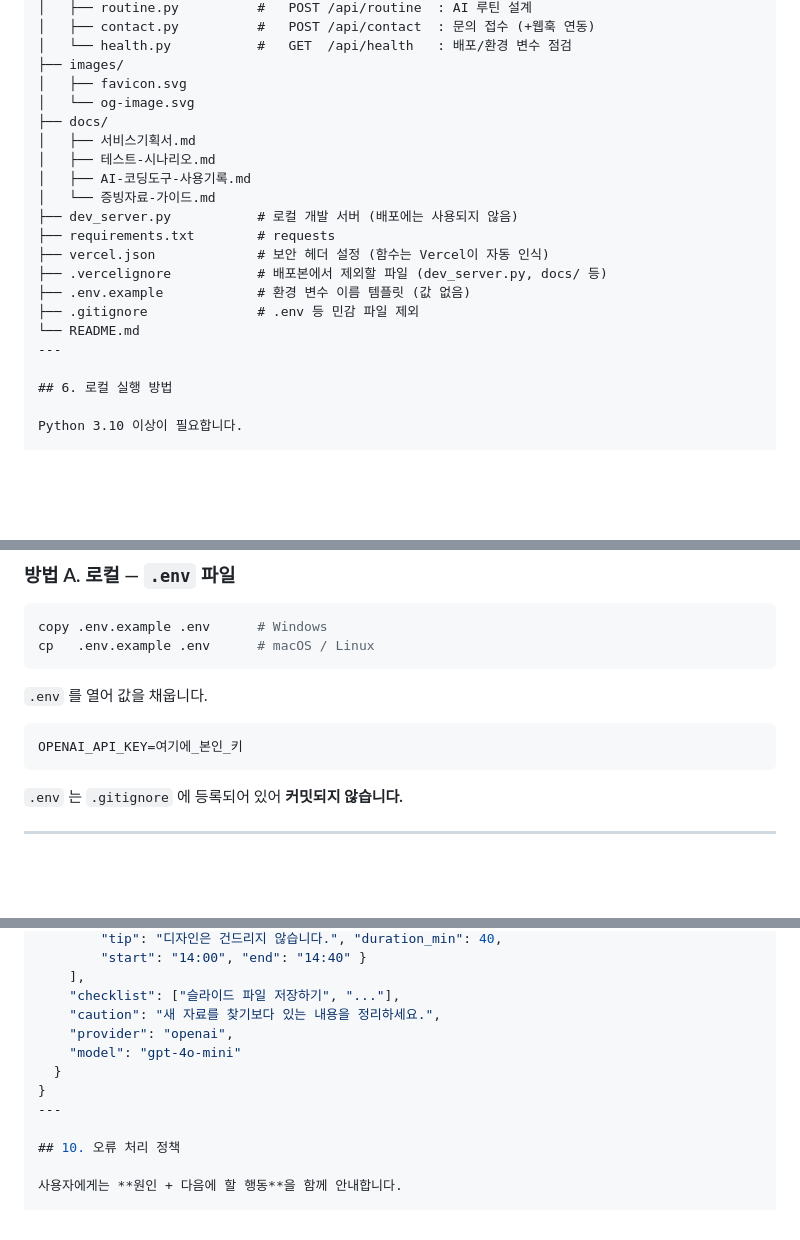
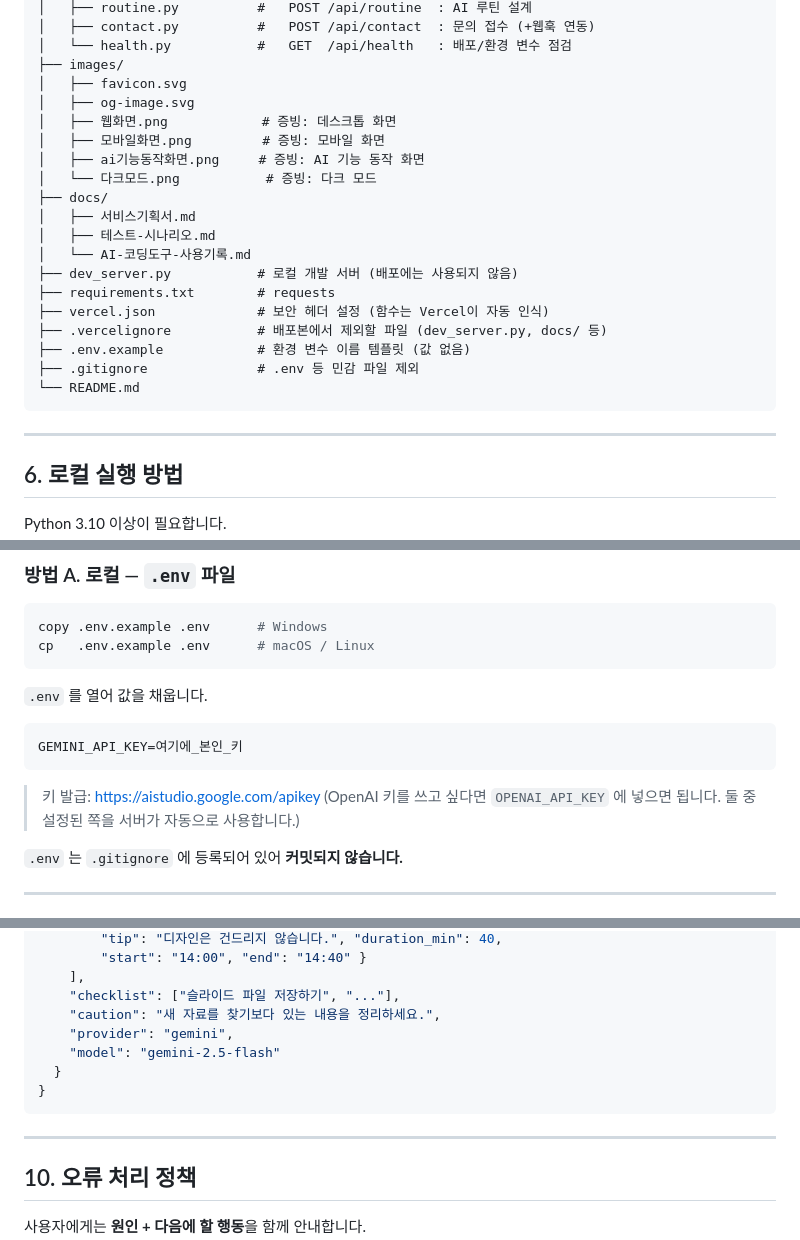
Before and after one commit to ChanWatermelon/A1-3, a Markdown page: README.md, 3 parts joined by grey strips. Drawn GitHub-style; blank space fills up the shorter version.

Commit message:
docs: README 마크다운 오류 및 키 이름 불일치 수정
- 프로젝트 구조와 응답 예시의 닫히지 않은 코드블록을 닫음
  (닫히지 않아 아래 섹션 제목들이 코드박스 안으로 들어가 있었다)
- 실제 사용 중인 Gemini 기준으로 키 이름 통일
  .env 예시와 Vercel 안내를 GEMINI_API_KEY 로, 응답 예시의 provider/model 도 수정
- 목차의 환경 변수 설정 앵커가 제목 변경으로 깨진 것을 복구
- 프로젝트 구조에 증빙 스크린샷 4장 반영, 삭제된 문서 항목 제거
- 환경 변수는 재배포해야 반영된다는 안내 추가

Co-Authored-By: Claude Opus 5 (1M context) <noreply@anthropic.com>

````diff
--- a/README.md
+++ b/README.md
@@ -89,12 +91,15 @@ a1-3/
 │   └── health.py           #   GET  /api/health   : 배포/환경 변수 점검
 ├── images/
 │   ├── favicon.svg
-│   └── og-image.svg
+│   ├── og-image.svg
+│   ├── 웹화면.png            # 증빙: 데스크톱 화면
+│   ├── 모바일화면.png         # 증빙: 모바일 화면
+│   ├── ai기능동작화면.png     # 증빙: AI 기능 동작 화면
+│   └── 다크모드.png           # 증빙: 다크 모드
 ├── docs/
 │   ├── 서비스기획서.md
 │   ├── 테스트-시나리오.md
-│   ├── AI-코딩도구-사용기록.md
-│   └── 증빙자료-가이드.md
+│   └── AI-코딩도구-사용기록.md
 ├── dev_server.py           # 로컬 개발 서버 (배포에는 사용되지 않음)
 ├── requirements.txt        # requests
 ├── vercel.json             # 보안 헤더 설정 (함수는 Vercel이 자동 인식)
@@ -102,6 +107,8 @@ a1-3/
 ├── .env.example            # 환경 변수 이름 템플릿 (값 없음)
 ├── .gitignore              # .env 등 민감 파일 제외
 └── README.md
+```
+
 ---
 
 ## 6. 로컬 실행 방법
@@ -165,8 +172,11 @@ cp   .env.example .env      # macOS / Linux
 `.env` 를 열어 값을 채웁니다.
 
 ```dotenv
-OPENAI_API_KEY=여기에_본인_키
+GEMINI_API_KEY=여기에_본인_키
 ```
+
+> 키 발급: <https://aistudio.google.com/apikey>
+> (OpenAI 키를 쓰고 싶다면 `OPENAI_API_KEY` 에 넣으면 됩니다. 둘 중 설정된 쪽을 서버가 자동으로 사용합니다.)
 
 `.env` 는 `.gitignore` 에 등록되어 있어 **커밋되지 않습니다.**
 
@@ -236,10 +250,12 @@ Content-Type: application/json
     ],
     "checklist": ["슬라이드 파일 저장하기", "..."],
     "caution": "새 자료를 찾기보다 있는 내용을 정리하세요.",
-    "provider": "openai",
-    "model": "gpt-4o-mini"
+    "provider": "gemini",
+    "model": "gemini-2.5-flash"
   }
 }
+```
+
 ---
 
 ## 10. 오류 처리 정책
````
Also changed, not shown: other parts of README.md (+8 -2 lines).
